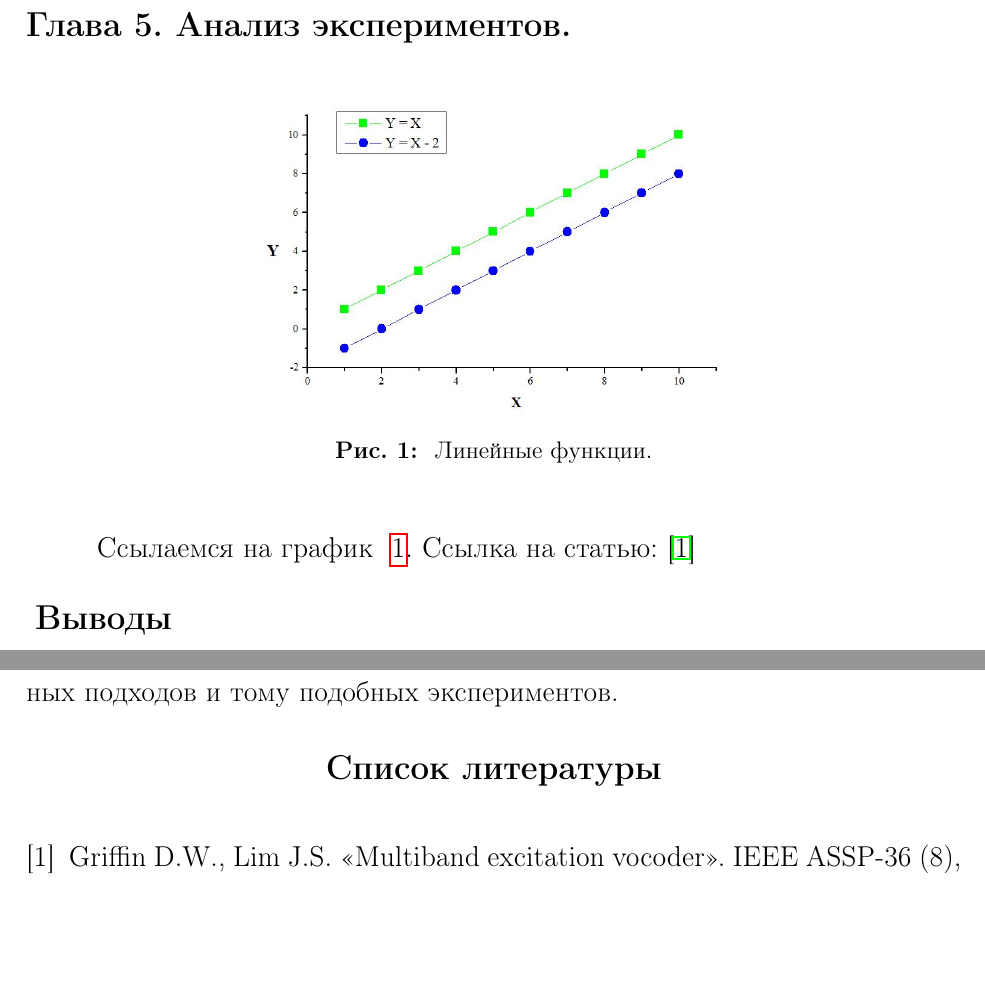
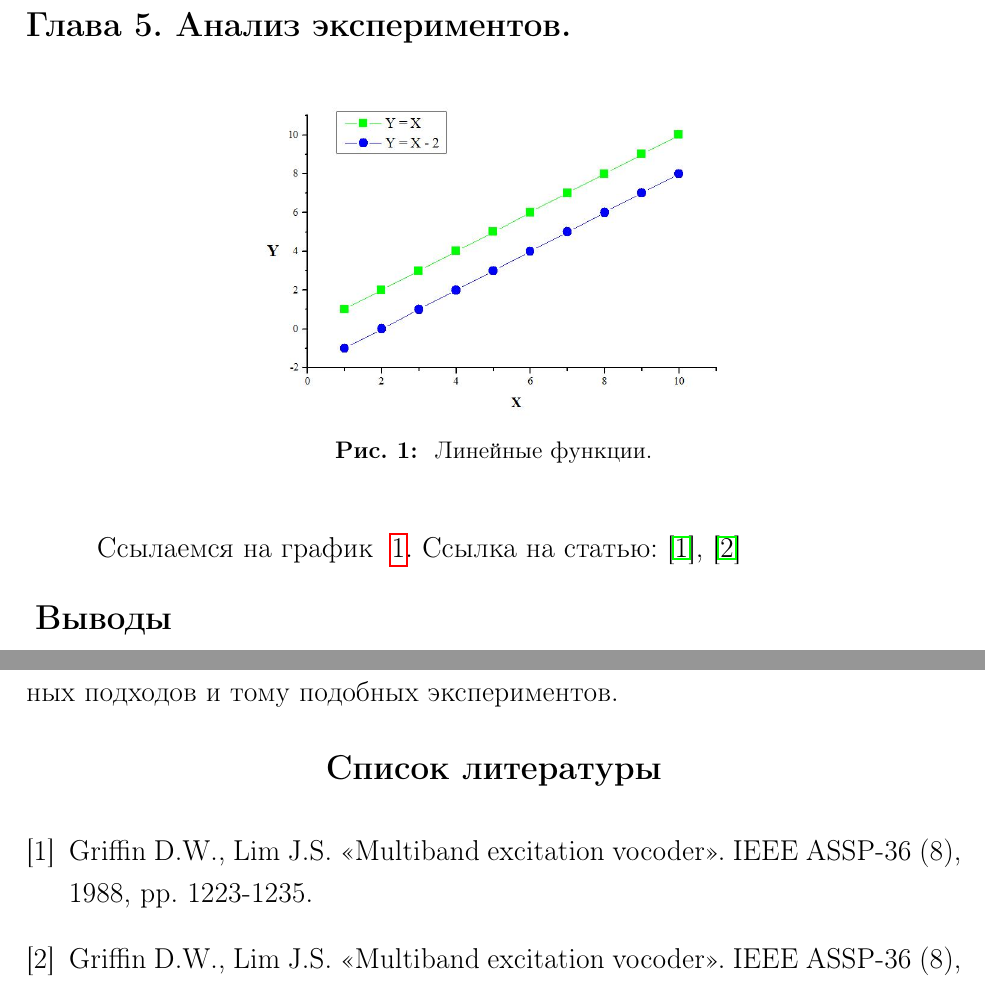
Before and after one commit to itonik/spbu_diploma, a LaTeX problem sheet (main_example.tex, which reads spbudiploma.sty): two parts of pages 9 and 10 of 10, joined at a grey line, cut so that both start at the same text, the shorter picture padded with empty space. Compiled offline with pdfLaTeX.

Commit message:
Фикс библиографии

```diff
--- a/main_example.tex
+++ b/main_example.tex
@@ -184,7 +184,7 @@
 \end {center}
 \end {figure}
 Ссылаемся на график ~\ref{graph-fig}.
-Ссылка на статью: \cite{voc}
+Ссылка на статью: \cite{voc}, \cite{vo2}
 
 \specialsection{Выводы}
 
@@ -195,8 +195,9 @@
 С другой стороны, консультация с широким активом обеспечивает актуальность форм воздействия. Следует отметить, что выбранный нами инновационный путь создает необходимость включения в производственный план целого ряда внеочередных мероприятий с учетом комплекса благоприятных перспектив. В частности, реализация намеченных плановых заданий влечет за собой процесс внедрения и модернизации поэтапного и последовательного развития общества. В частности, новая модель организационной деятельности способствует подготовке и реализации стандартных подходов и тому подобных экспериментов.
 
 % Библиография в cpsconf стиле
-
-\begin{thebibliography}{}
+% Аргумент {1} ниже включает переопределенный стиль с выравниванием слева
+\begin{thebibliography}{1}
 \bibitem{voc} Griffin D.W., Lim J.S. \flqq Multiband excitation vocoder\frqq. IEEE ASSP-36 (8), 1988, pp. 1223-1235.
+\bibitem{vo2} Griffin D.W., Lim J.S. \flqq Multiband excitation vocoder\frqq. IEEE ASSP-36 (8), 1988, pp. 1223-1235.
 \end{thebibliography}
 \end{document}
--- a/spbudiploma.sty
+++ b/spbudiploma.sty
@@ -92,10 +92,10 @@
 
 % Список литературы
 \renewenvironment{thebibliography}[1]
-    {\vskip12pt plus3pt minus6pt
+    {\bigskip
     {\centering\large\bf Список литературы\par}%
     \addcontentsline{toc}{section}{Список литературы}
-    \medskip
+    \smallskip
     \list{\@biblabel{\@arabic\c@enumiv}}%
         {\settowidth\labelwidth{\@biblabel{#1}}%
         \leftmargin\labelwidth
```
Also changed, not shown: main_example.pdf.
